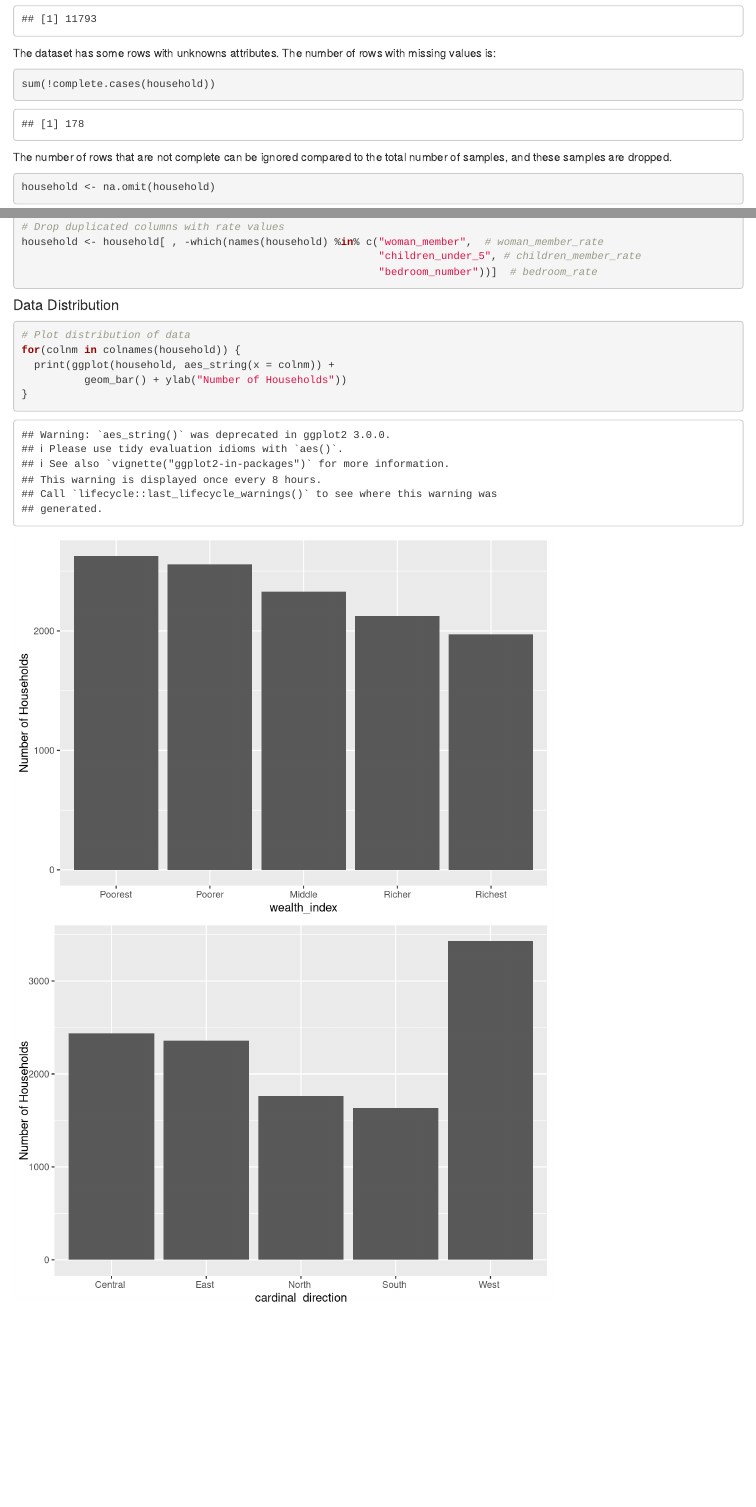
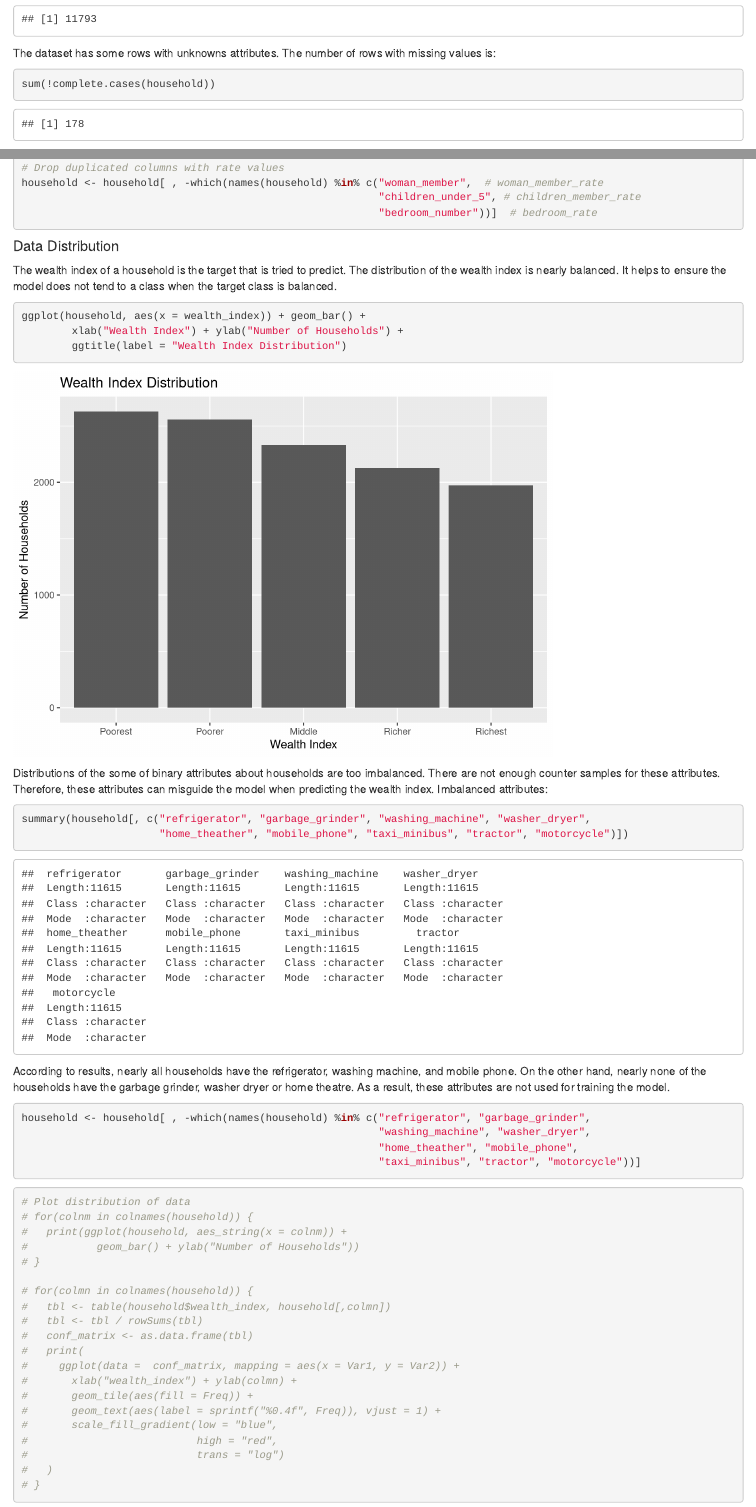
Before and after one commit to sahinomer/TNSA-Household, an R Markdown document (report.Rmd): the page in a window 1100 px wide, from 850 px down, and a second part further down, joined at a grey line. Rendered offline with R 4.5, knitr and Pandoc, with nearby package versions.

Commit message:
Report updated

````diff
--- a/report.Rmd
+++ b/report.Rmd
@@ -4,6 +4,7 @@ author: "Ömer Şahin"
 output:
   html_document:
     df_print: paged
+  pdf_document: default
 ---
 
 # Introduction
@@ -106,11 +107,53 @@ household <- household[ , -which(names(household) %in% c("woman_member",  # woma
 
 #### Data Distribution
 
+The wealth index of a household is the target that is tried to predict. The distribution of the wealth index is nearly balanced. It helps to ensure the model does not tend to a class when the target class is balanced.
+
+```{r}
+ggplot(household, aes(x = wealth_index)) + geom_bar() +
+        xlab("Wealth Index") + ylab("Number of Households") +
+        ggtitle(label = "Wealth Index Distribution")
+
+```
+
+
+Distributions of the some of binary attributes about households are too imbalanced. There are not enough counter samples for these attributes. Therefore, these attributes can misguide the model when predicting the wealth index. Imbalanced attributes:
+
+```{r}
+summary(household[, c("refrigerator", "garbage_grinder", "washing_machine", "washer_dryer",
+                      "home_theather", "mobile_phone", "taxi_minibus", "tractor", "motorcycle")])
+```
+
+According to results, nearly all households have the refrigerator, washing machine, and mobile phone. On the other hand, nearly none of the households have the garbage grinder, washer dryer or home theatre. As a result, these attributes are not used for training the model.
+
+```{r}
+household <- household[ , -which(names(household) %in% c("refrigerator", "garbage_grinder",
+                                                         "washing_machine", "washer_dryer",
+                                                         "home_theather", "mobile_phone",
+                                                         "taxi_minibus", "tractor", "motorcycle"))]
+```
+
+
+
 ```{r}
 # Plot distribution of data
-for(colnm in colnames(household)) {
-  print(ggplot(household, aes_string(x = colnm)) +
-          geom_bar() + ylab("Number of Households"))
-}
+# for(colnm in colnames(household)) {
+#   print(ggplot(household, aes_string(x = colnm)) +
+#           geom_bar() + ylab("Number of Households"))
+# }
 
+# for(colmn in colnames(household)) {
+#   tbl <- table(household$wealth_index, household[,colmn])
+#   tbl <- tbl / rowSums(tbl)
+#   conf_matrix <- as.data.frame(tbl)
+#   print(
+#     ggplot(data =  conf_matrix, mapping = aes(x = Var1, y = Var2)) +
+#       xlab("wealth_index") + ylab(colmn) +
+#       geom_tile(aes(fill = Freq)) +
+#       geom_text(aes(label = sprintf("%0.4f", Freq)), vjust = 1) +
+#       scale_fill_gradient(low = "blue",
+#                           high = "red",
+#                           trans = "log")
+#   )
+# }
 ```
````
Also changed, not shown: analyze_data.R (+33 -4 lines).
